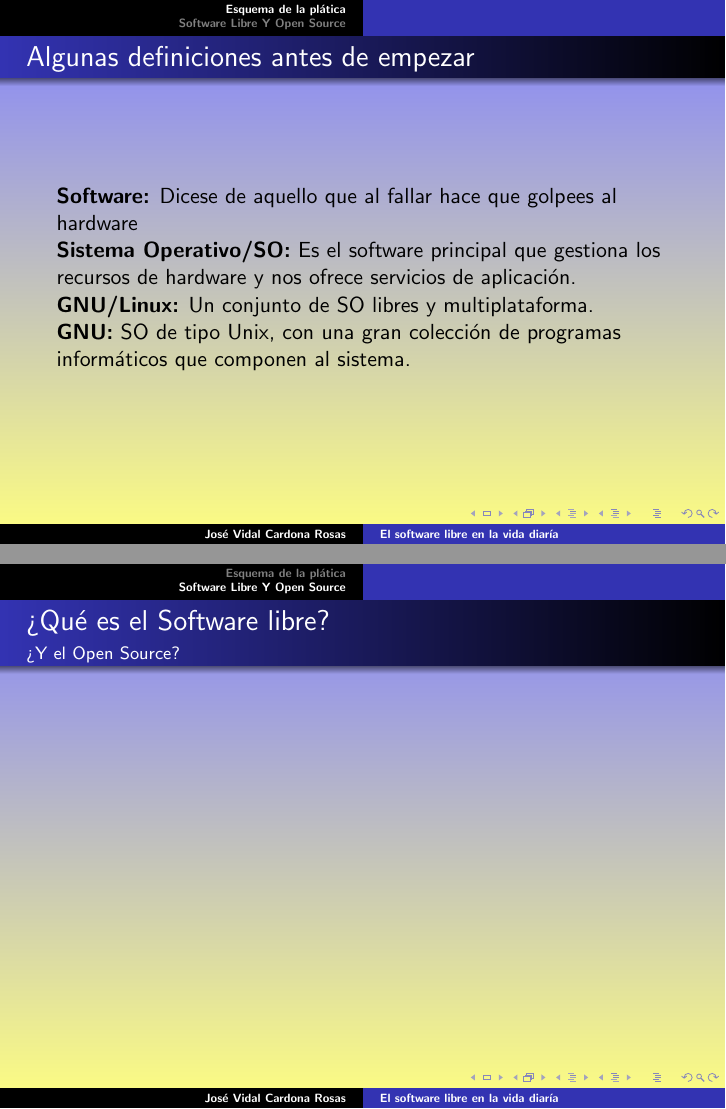
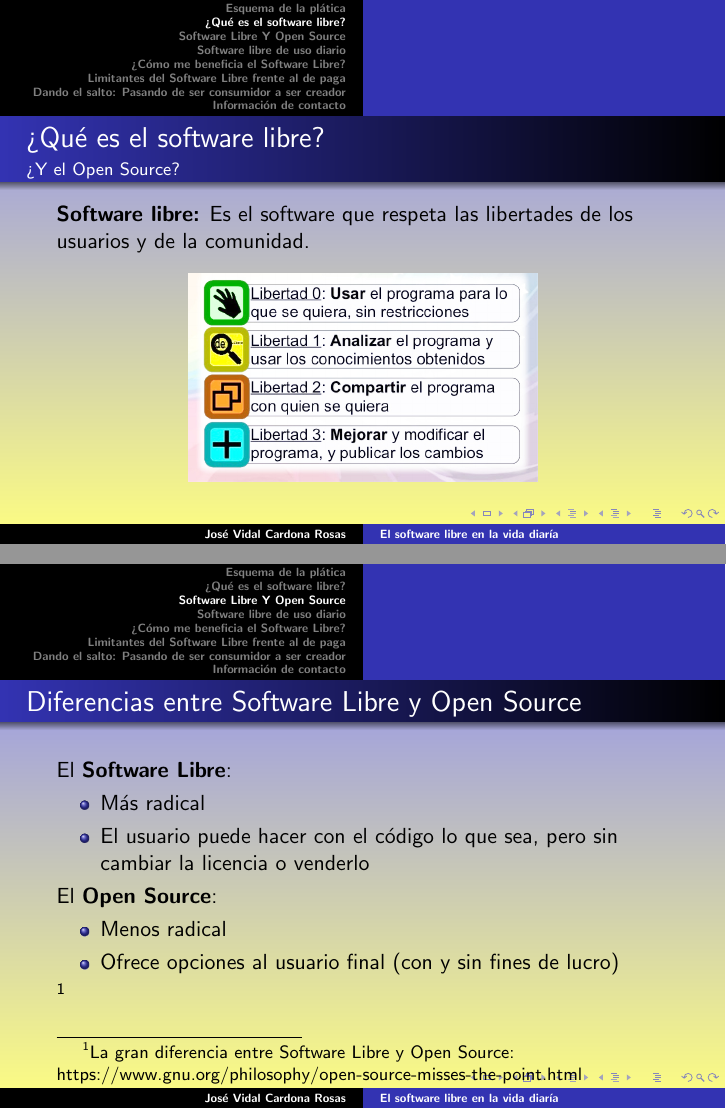
Before and after one commit to Ladivcr/FLISoL, LaTeX slides (PresentacionFLISOL2020/FLISoL.tex): pages 3 and 4 of 4 before the commit and pages 3 and 4 of 10 after it, joined at a grey line. Compiled offline with pdfLaTeX.

Commit message:
Actualización 22/03/2020
¡La presentación esta lista!

```diff
--- a/PresentacionFLISOL2020/FLISoL.tex
+++ b/PresentacionFLISOL2020/FLISoL.tex
@@ -1,5 +1,6 @@
 \documentclass{beamer}
 \usepackage[utf8]{inputenc}
+\usepackage{graphicx}
 % TEMA DE LA PRESENTACIÓN
 \usetheme{split}
 \useinnertheme{circles}
@@ -45,27 +46,38 @@
         \end{block}
     \end{frame}
 
-    % Frame DEFINICIONES
-    %\section{Definiciones}
+    % Frame ¿QUÉ ES EL SOFTWARE LIBRE?
+    \section{¿Qué es el software libre?}
     \begin{frame}
-        \frametitle{Algunas definiciones antes de empezar}
+     \frametitle{¿Qué es el software libre?}
+     \framesubtitle{¿Y el Open Source?}
+     \textbf{Software libre:} Es el software que respeta las libertades de los usuarios y de la
+     comunidad.
+     \begin{figure}[b]
+     \includegraphics[scale=1]{libertades(1).jpg}
+      \centering
+     \end{figure}
 
-            \textbf{Software:} Dicese de aquello que al fallar
-            hace que golpees al hardware
-
-            \textbf{Sistema Operativo/SO:} Es el software principal que gestiona
-            los recursos de hardware y nos ofrece servicios de aplicación.
-
-            \textbf{GNU/Linux:}  Un conjunto de SO libres y multiplataforma.
-
-            \textbf{GNU:} SO de tipo Unix, con una gran colección de
-            programas informáticos que componen al sistema.
-
-            %\textbf{Distro/Distribución:} Otra versión del SO basada en el núcleo de
-            %Linux con software precargado para satisfacer las necesidades del usuario.
 
     \end{frame}
+    % Frame SOFTWARE LIBRE Y OPEN SOURCE
     \section{Software Libre Y Open Source}
     \begin{frame}
-        \frametitle{¿Qué es el Software libre?}
-        \framesubtitle{¿Y el Open Source?}
+        \frametitle{Diferencias entre Software Libre y Open Source}
+
+
+        El \textbf{\textit{Software Libre}}:
+        \begin{itemize}
+            \item Más radical
+            %\item Inmutable
+            \item El usuario puede hacer con el código lo que sea, pero sin
+            cambiar la licencia o venderlo
+        \end{itemize}
+
+        El \textbf{\textit{Open Source}}:
+        \begin{itemize}
+         \item Menos radical
+         \item Ofrece opciones al usuario final (con y sin fines de lucro)
+        \end{itemize}
+        \footnote{La gran diferencia entre Software Libre y Open Source: https://www.gnu.org/philosophy/open-source-misses-the-point.html}
+    \end{frame}
@@ -71,0 +93,3 @@
+    \section{¿Cómo me beneficia el Software Libre?}
+    \begin{frame}
+     \frametitle{¿Cómo me beneficia el Software Libre?}
@@ -71,0 +102,7 @@
+     \footnote{Vender software libre: https://www.gnu.org/philosophy/selling.html}
+    \end{frame}
+
+    % Frame LIMITANTES DEL SOFTWARE LIBRE FRENTE AL DE PAGA
+    \section{Limitantes del Software Libre frente al de paga}
+    \begin{frame}
+     \frametitle{Limitantes del Software Libre frente al de paga}
@@ -71,0 +119,10 @@
+    \section{Dando el salto: Pasando de ser consumidor a ser creador}
+    \begin{frame}
+     \frametitle{Dando el salto: Pasando de ser consumidor a ser creador}
+     % Botón de play para vídeo
+     \beamergotobutton{Vídeo}
+    \end{frame}
+
+    \section{Información de contacto}
+    \begin{frame}
+    \frametitle{Información de contacto}
```
Also changed, not shown: PresentacionFLISOL2020/BeFunky-collage.jpg (added), PresentacionFLISOL2020/FLISoL.pdf, PresentacionFLISOL2020/libertades(1).jpg (added), PresentacionFLISOL2020/redes.jpg (added), PresentacionFLISOL2020/FLISoL.tex (50 more changed lines), 4 other files.
